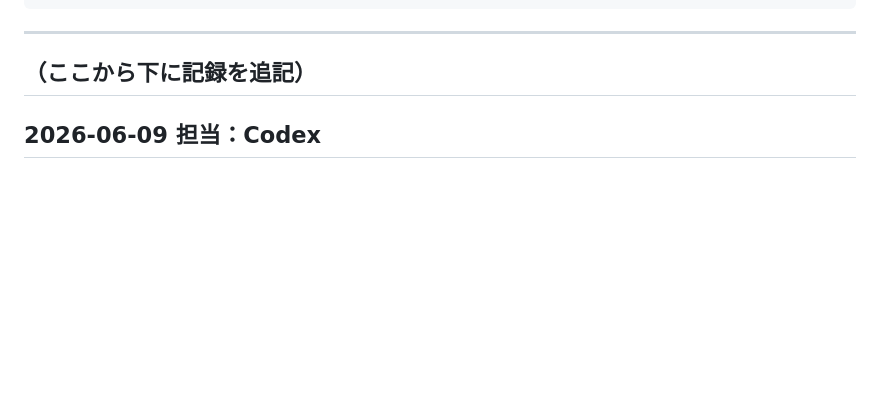
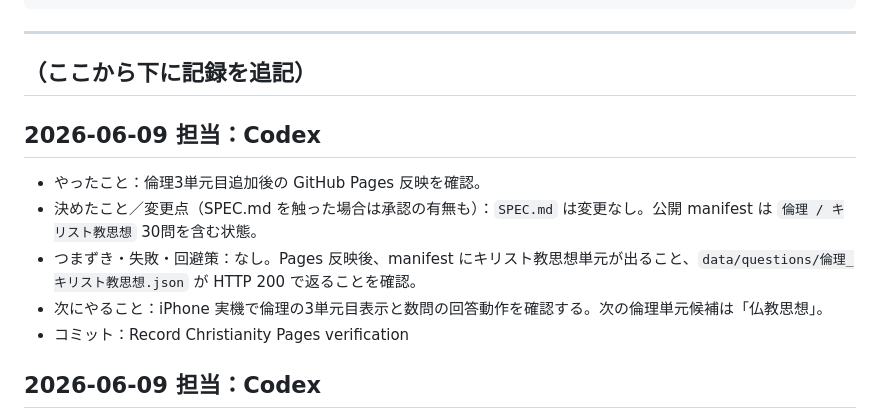
Before and after one commit to sslazio29-lab/Sukima, a Markdown page: WORKLOG.md, the part around the change. Rendered like a GitHub page; blank space fills up the shorter version.

Commit message:
Record Christianity Pages verification

```diff
--- a/WORKLOG.md
+++ b/WORKLOG.md
@@ -17,6 +17,13 @@
 ---
 
 ## （ここから下に記録を追記）
+
+## 2026-06-09  担当：Codex
+- やったこと：倫理3単元目追加後の GitHub Pages 反映を確認。
+- 決めたこと／変更点（SPEC.md を触った場合は承認の有無も）：`SPEC.md` は変更なし。公開 manifest は `倫理 / キリスト教思想` 30問を含む状態。
+- つまずき・失敗・回避策：なし。Pages 反映後、manifest にキリスト教思想単元が出ること、`data/questions/倫理_キリスト教思想.json` が HTTP 200 で返ることを確認。
+- 次にやること：iPhone 実機で倫理の3単元目表示と数問の回答動作を確認する。次の倫理単元候補は「仏教思想」。
+- コミット：Record Christianity Pages verification
 
 ## 2026-06-09  担当：Codex
 - やったこと：倫理3単元目として `data/questions/倫理_キリスト教思想.json` を30問で追加。繰り返し発生していた正解位置偏り・解説長確認を自動化するため `scripts/audit-questions.mjs` と `npm.cmd run audit` を追加。既存問題の短い解説も監査に通るよう補強。
```
